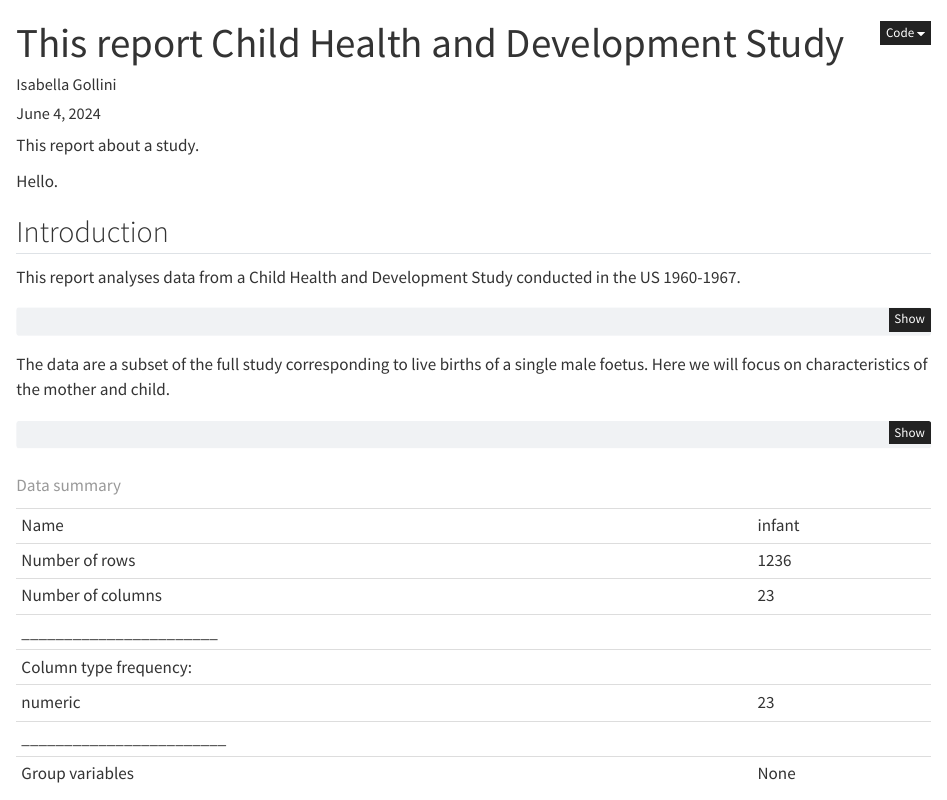
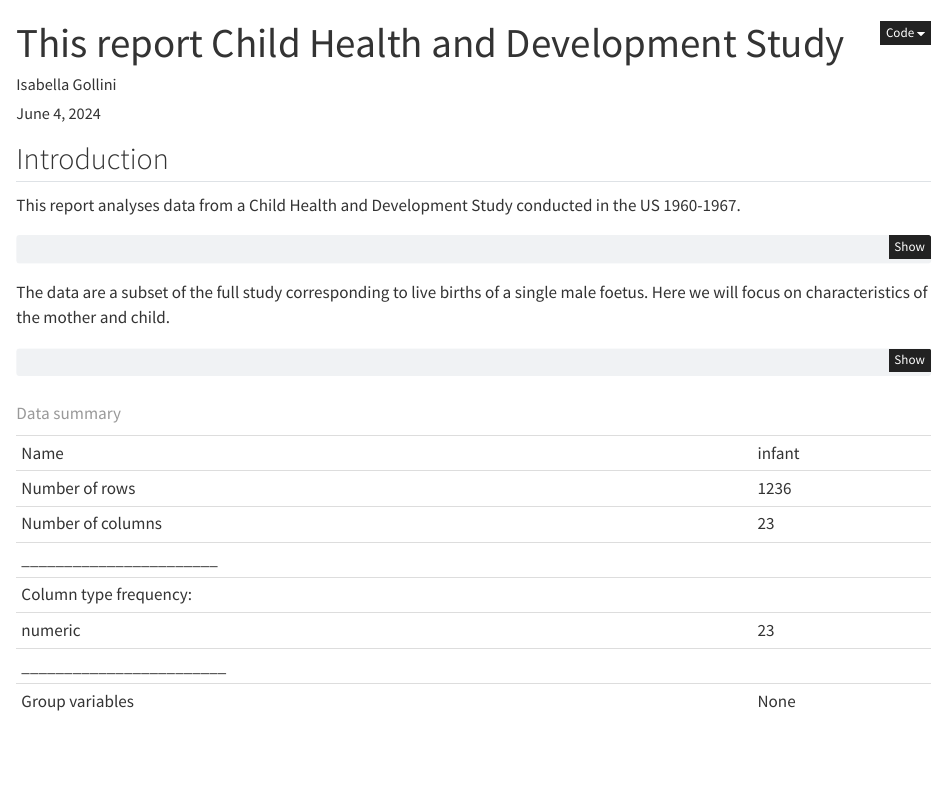
Before and after one commit to claireb-irl/infant, a Quarto document (infant.qmd): the page in a window 1100 px wide, from its top. Rendered offline with R 4.5, knitr and Pandoc in place of Quarto, with nearby package versions.

Commit message:
Update infant.qmd

````diff
--- a/infant.qmd
+++ b/infant.qmd
@@ -9,8 +9,6 @@ execute:
   echo: true
 ---
 
-This report about a study.
-
 ```{r}
 #| label: setup
 #| include: false
@@ -20,8 +18,6 @@ library(rio)
 library(dplyr)
 library(ggplot2)
 ```
-
-Hello.
 
 ## Introduction
 
````
